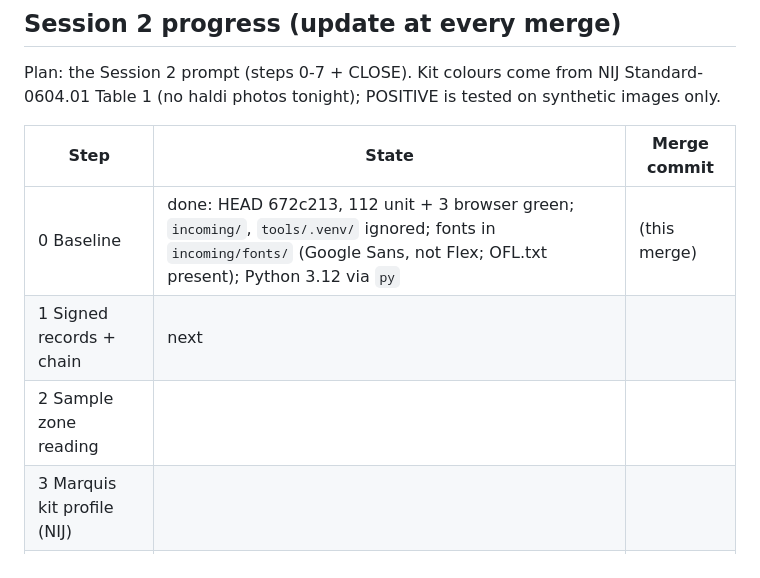
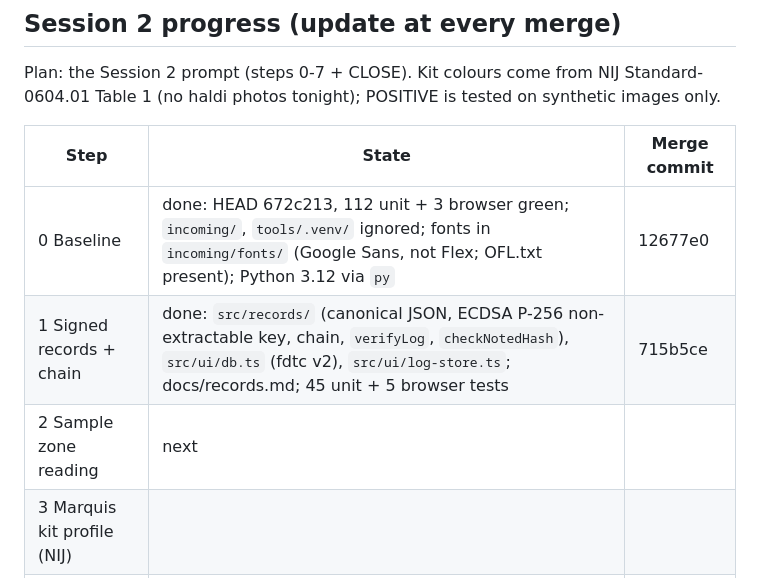
Before and after one commit to tiankari/drugtest, a Markdown page: CLAUDE.md, the part around the change. GitHub-like rendering.

Commit message:
DEVELOPMENT.md: Session 2 progress after step 1

```diff
--- a/CLAUDE.md
+++ b/CLAUDE.md
@@ -8,9 +8,9 @@ synthetic images only.
 
 | Step | State | Merge commit |
 |---|---|---|
-| 0 Baseline | done: HEAD 672c213, 112 unit + 3 browser green; `incoming/`, `tools/.venv/` ignored; fonts in `incoming/fonts/` (Google Sans, not Flex; OFL.txt present); Python 3.12 via `py` | (this merge) |
-| 1 Signed records + chain | next | |
-| 2 Sample zone reading | | |
+| 0 Baseline | done: HEAD 672c213, 112 unit + 3 browser green; `incoming/`, `tools/.venv/` ignored; fonts in `incoming/fonts/` (Google Sans, not Flex; OFL.txt present); Python 3.12 via `py` | 12677e0 |
+| 1 Signed records + chain | done: `src/records/` (canonical JSON, ECDSA P-256 non-extractable key, chain, `verifyLog`, `checkNotedHash`), `src/ui/db.ts` (fdtc v2), `src/ui/log-store.ts`; docs/records.md; 45 unit + 5 browser tests | 715b5ce |
+| 2 Sample zone reading | next | |
 | 3 Marquis kit profile (NIJ) | | |
 | 4 Test flow | | |
 | 5 Log screen | | |
```
